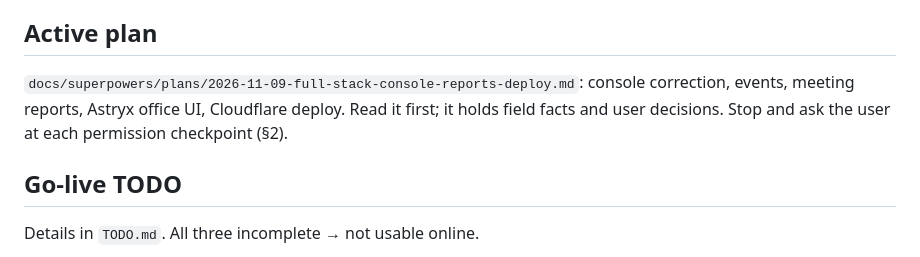
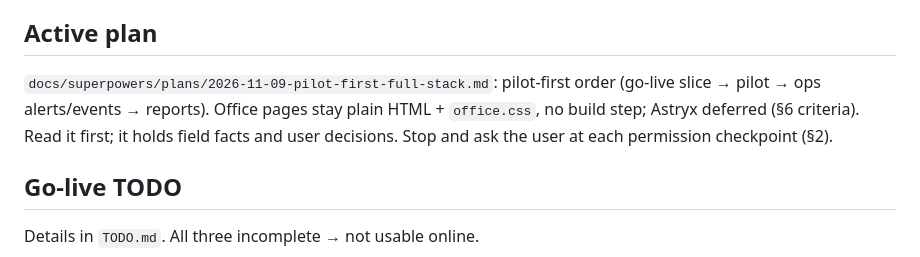
Before and after one commit to Vik1n9/Parking-Report, a Markdown page: CLAUDE.md, the part around the change. GitHub-like rendering.

Commit message:
docs: rewrite plan as pilot-first, defer Astryx
- 方向：依業內做法改為先上線試點再加功能；技術保持簡單，降低維護風險
- 改動：計畫改名為 pilot-first，分三階段（上線最小版 → 營運提醒與事件 → 報告）；後台維持純 HTML，Astryx 暫緩並列出重新評估條件；新增漏報、異常值提醒與試點文件；報告改為原始資料優先、固定報表照秘書實際需求做；CLAUDE.md 指向新檔
- 狀態：進行中。下一步：新工作階段從段 1（後端中控修正、顯示牌數字）開始

Co-Authored-By: Claude Opus 5.5 <noreply@anthropic.com>

```diff
--- a/CLAUDE.md
+++ b/CLAUDE.md
@@ -25,7 +25,7 @@ Old static version: branch `legacy-static` (serves GitHub Pages site). `main` =
 7. Access config via secrets: `ACCESS_TEAM_DOMAIN`/`ACCESS_AUD` with `wrangler secret put`; never in `wrangler.jsonc` vars (deploy wipes them).
 
 ## Active plan
-`docs/superpowers/plans/2026-11-09-full-stack-console-reports-deploy.md`: console correction, events, meeting reports, Astryx office UI, Cloudflare deploy. Read it first; it holds field facts and user decisions. Stop and ask the user at each permission checkpoint (§2).
+`docs/superpowers/plans/2026-11-09-pilot-first-full-stack.md`: pilot-first order (go-live slice → pilot → ops alerts/events → reports). Office pages stay plain HTML + `office.css`, no build step; Astryx deferred (§6 criteria). Read it first; it holds field facts and user decisions. Stop and ask the user at each permission checkpoint (§2).
 
 ## Go-live TODO
 Details in `TODO.md`. All three incomplete → not usable online.
```
Also changed, not shown: 2 other files.
